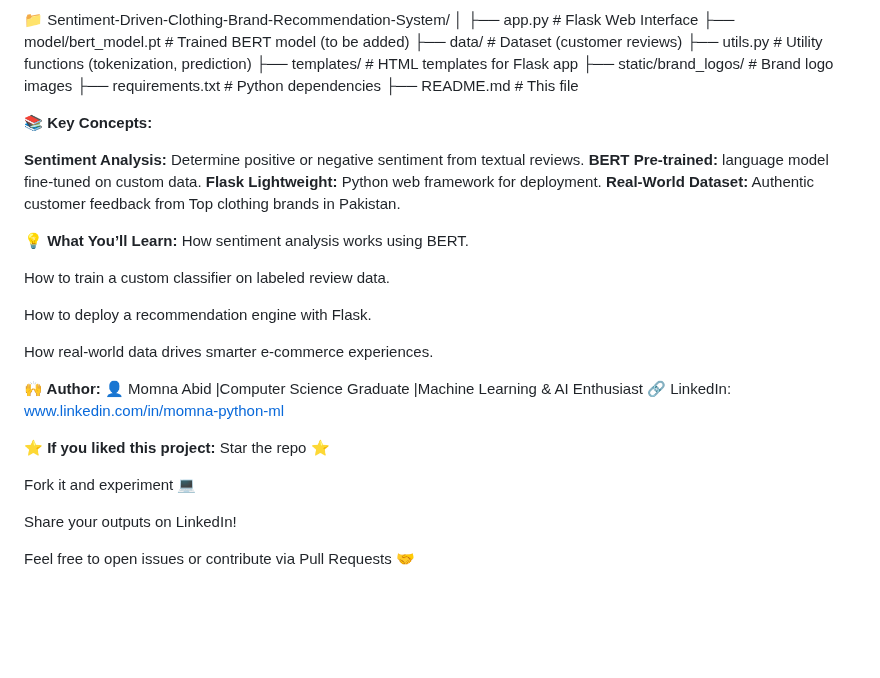
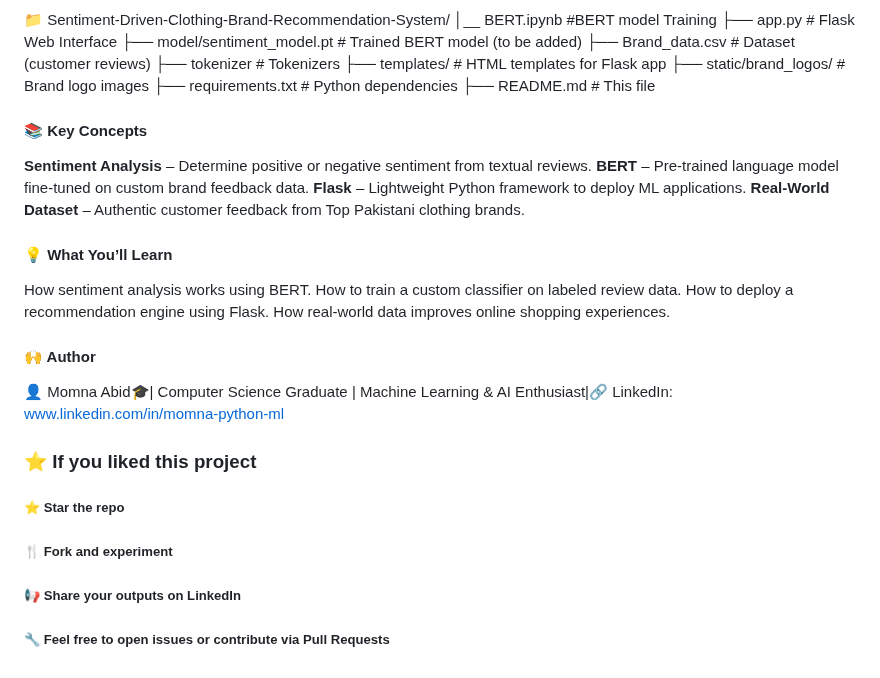
Before and after one commit to Momna19Abid/Sentiment-Driven-Clothing-Brand-Recommendation-System, a Markdown page: README.md, the part around one of its changes. Drawn GitHub-style; blank space fills up the shorter version.

```diff
--- a/README.md
+++ b/README.md
@@ -76,40 +85,36 @@ Maria.B,Sapphire,LimeLight
 
 📁 Sentiment-Driven-Clothing-Brand-Recommendation-System/
-│
-├── app.py                     # Flask Web Interface
-├── model/bert_model.pt        # Trained BERT model (to be added)
-├── data/                      # Dataset (customer reviews)
-├── utils.py                   # Utility functions (tokenization, prediction)
-├── templates/                 # HTML templates for Flask app
-├── static/brand_logos/        # Brand logo images
-├── requirements.txt           # Python dependencies
-├── README.md                  # This file
+│__ BERT.ipynb                  #BERT model Training
+├── app.py                      # Flask Web Interface
+├── model/sentiment_model.pt    # Trained BERT model (to be added)
+├── Brand_data.csv              # Dataset (customer reviews)
+├── tokenizer                   # Tokenizers
+├── templates/                  # HTML templates for Flask app
+├── static/brand_logos/         # Brand logo images
+├── requirements.txt            # Python dependencies
+├── README.md                   # This file
 
-**📚 Key Concepts:**
+#### 📚 Key Concepts
+**Sentiment Analysis** – Determine positive or negative sentiment from textual reviews.
+**BERT** – Pre-trained language model fine-tuned on custom brand feedback data.
+**Flask** – Lightweight Python framework to deploy ML applications.
+**Real-World Dataset** – Authentic customer feedback from Top Pakistani clothing brands.
 
-**Sentiment Analysis:**	Determine positive or negative sentiment from textual reviews.
-**BERT	Pre-trained:** language model fine-tuned on custom data.
-**Flask	Lightweight:** Python web framework for deployment.
-**Real-World Dataset:**	Authentic customer feedback from Top clothing brands in Pakistan.
+#### 💡 What You’ll Learn
+How sentiment analysis works using BERT.
+How to train a custom classifier on labeled review data.
+How to deploy a recommendation engine using Flask.
+How real-world data improves online shopping experiences.
 
-**💡 What You’ll Learn:**
-How sentiment analysis works using BERT.
+#### 🙌 Author
+👤 Momna Abid🎓| Computer Science Graduate | Machine Learning & AI Enthusiast|🔗 LinkedIn: www.linkedin.com/in/momna-python-ml
 
-How to train a custom classifier on labeled review data.
+### ⭐️ If you liked this project
 
-How to deploy a recommendation engine with Flask.
+##### ⭐ Star the repo
 
-How real-world data drives smarter e-commerce experiences.
+##### 🍴 Fork and experiment
 
-**🙌 Author:**
-👤 Momna Abid |Computer Science Graduate |Machine Learning & AI Enthusiast
-🔗 LinkedIn: www.linkedin.com/in/momna-python-ml
+##### 📢 Share your outputs on LinkedIn
 
-**⭐️ If you liked this project:**
-Star the repo ⭐
-
-Fork it and experiment 💻
-
-Share your outputs on LinkedIn!
-
-Feel free to open issues or contribute via Pull Requests 🤝
+##### 🔧 Feel free to open issues or contribute via Pull Requests
```
Also changed, not shown: other parts of README.md (+48 -39 lines).
